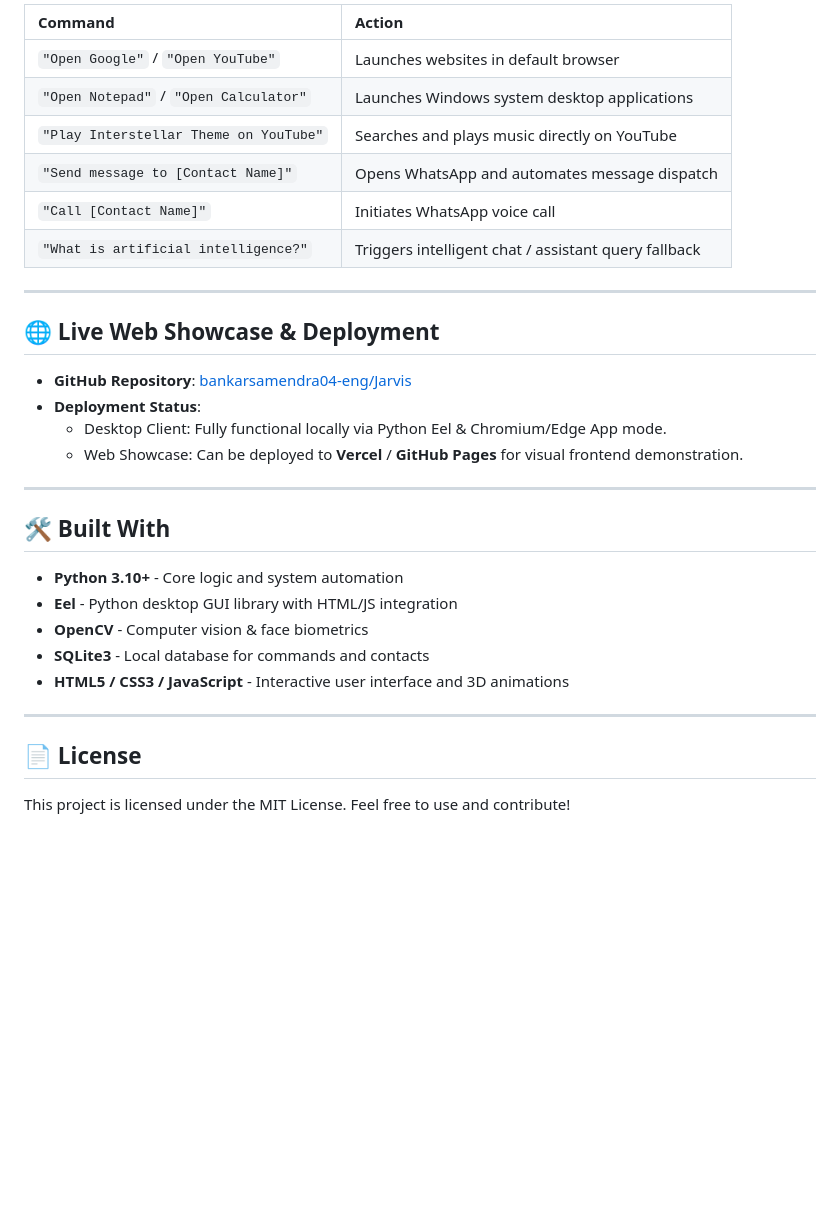
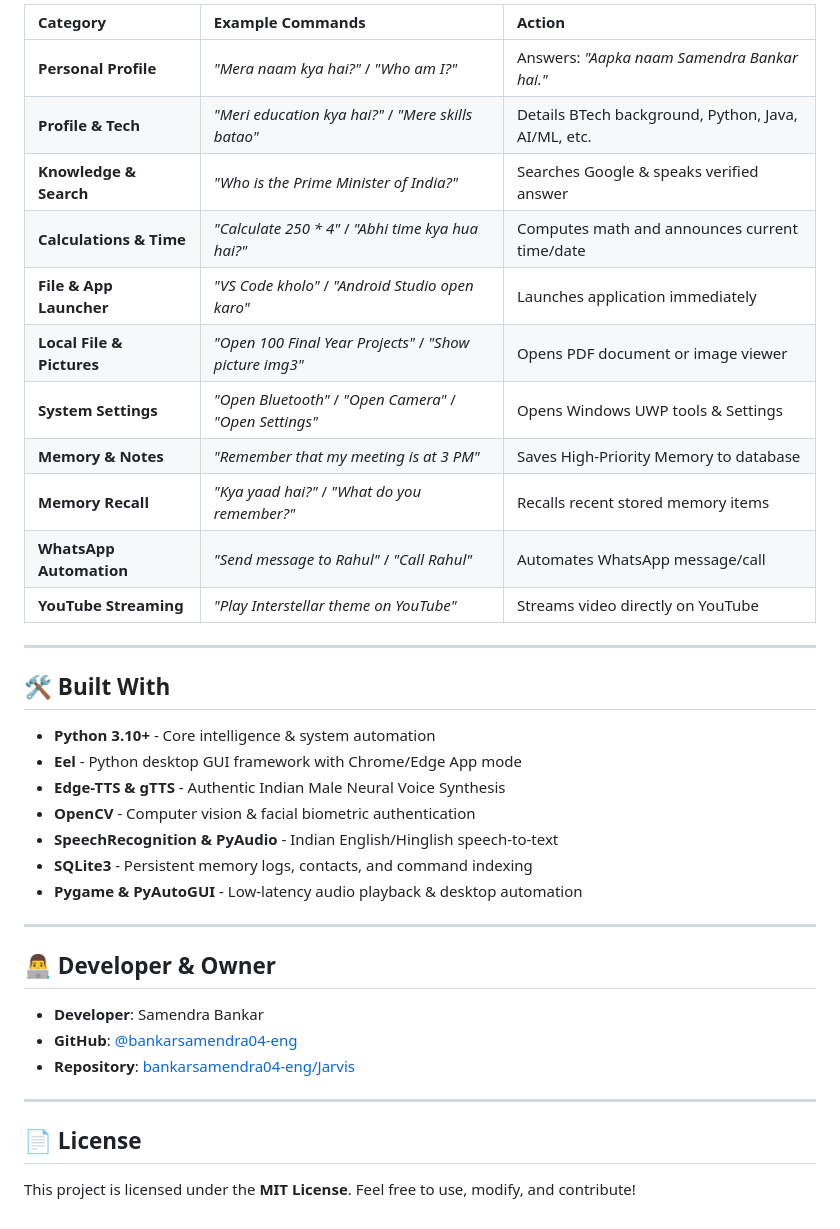
Before and after one commit to bankarsamendra04-eng/Jarvis, a Markdown page: README.md, the part around one of its changes. GitHub-like rendering; blank space fills up the shorter version.

```diff
--- a/README.md
+++ b/README.md
@@ -119,34 +154,40 @@ python main.py
 
-| Command | Action |
-| :--- | :--- |
-| `"Open Google"` / `"Open YouTube"` | Launches websites in default browser |
-| `"Open Notepad"` / `"Open Calculator"` | Launches Windows system desktop applications |
-| `"Play Interstellar Theme on YouTube"` | Searches and plays music directly on YouTube |
-| `"Send message to [Contact Name]"` | Opens WhatsApp and automates message dispatch |
-| `"Call [Contact Name]"` | Initiates WhatsApp voice call |
-| `"What is artificial intelligence?"` | Triggers intelligent chat / assistant query fallback |
-
----
-
-## 🌐 Live Web Showcase & Deployment
-
-- **GitHub Repository**: [bankarsamendra04-eng/Jarvis](https://github.com/bankarsamendra04-eng/Jarvis)
-- **Deployment Status**:
-  - Desktop Client: Fully functional locally via Python Eel & Chromium/Edge App mode.
-  - Web Showcase: Can be deployed to **Vercel** / **GitHub Pages** for visual frontend demonstration.
+| Category | Example Commands | Action |
+| :--- | :--- | :--- |
+| **Personal Profile** | *"Mera naam kya hai?"* / *"Who am I?"* | Answers: *"Aapka naam Samendra Bankar hai."* |
+| **Profile & Tech** | *"Meri education kya hai?"* / *"Mere skills batao"* | Details BTech background, Python, Java, AI/ML, etc. |
+| **Knowledge & Search**| *"Who is the Prime Minister of India?"* | Searches Google & speaks verified answer |
+| **Calculations & Time** | *"Calculate 250 * 4"* / *"Abhi time kya hua hai?"* | Computes math and announces current time/date |
+| **File & App Launcher** | *"VS Code kholo"* / *"Android Studio open karo"* | Launches application immediately |
+| **Local File & Pictures**| *"Open 100 Final Year Projects"* / *"Show picture img3"* | Opens PDF document or image viewer |
+| **System Settings** | *"Open Bluetooth"* / *"Open Camera"* / *"Open Settings"* | Opens Windows UWP tools & Settings |
+| **Memory & Notes** | *"Remember that my meeting is at 3 PM"* | Saves High-Priority Memory to database |
+| **Memory Recall** | *"Kya yaad hai?"* / *"What do you remember?"* | Recalls recent stored memory items |
+| **WhatsApp Automation**| *"Send message to Rahul"* / *"Call Rahul"* | Automates WhatsApp message/call |
+| **YouTube Streaming** | *"Play Interstellar theme on YouTube"* | Streams video directly on YouTube |
 
 ---
 
 ## 🛠️ Built With
 
-- **Python 3.10+** - Core logic and system automation
-- **Eel** - Python desktop GUI library with HTML/JS integration
-- **OpenCV** - Computer vision & face biometrics
-- **SQLite3** - Local database for commands and contacts
-- **HTML5 / CSS3 / JavaScript** - Interactive user interface and 3D animations
+- **Python 3.10+** - Core intelligence & system automation
+- **Eel** - Python desktop GUI framework with Chrome/Edge App mode
+- **Edge-TTS & gTTS** - Authentic Indian Male Neural Voice Synthesis
+- **OpenCV** - Computer vision & facial biometric authentication
+- **SpeechRecognition & PyAudio** - Indian English/Hinglish speech-to-text
+- **SQLite3** - Persistent memory logs, contacts, and command indexing
+- **Pygame & PyAutoGUI** - Low-latency audio playback & desktop automation
+
+---
+
+## 👨‍💻 Developer & Owner
+
+- **Developer**: Samendra Bankar
+- **GitHub**: [@bankarsamendra04-eng](https://github.com/bankarsamendra04-eng)
+- **Repository**: [bankarsamendra04-eng/Jarvis](https://github.com/bankarsamendra04-eng/Jarvis)
 
 ---
 
 ## 📄 License
 
-This project is licensed under the MIT License. Feel free to use and contribute!
+This project is licensed under the **MIT License**. Feel free to use, modify, and contribute!
```
Also changed, not shown: other parts of README.md (+67 -32 lines).
